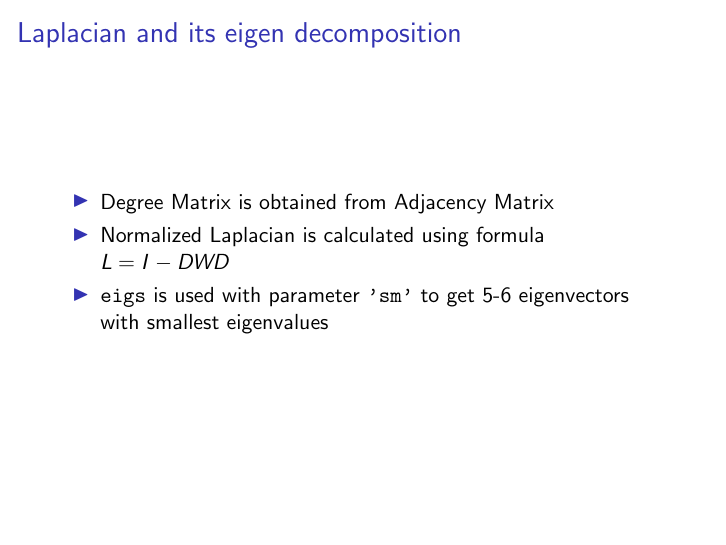
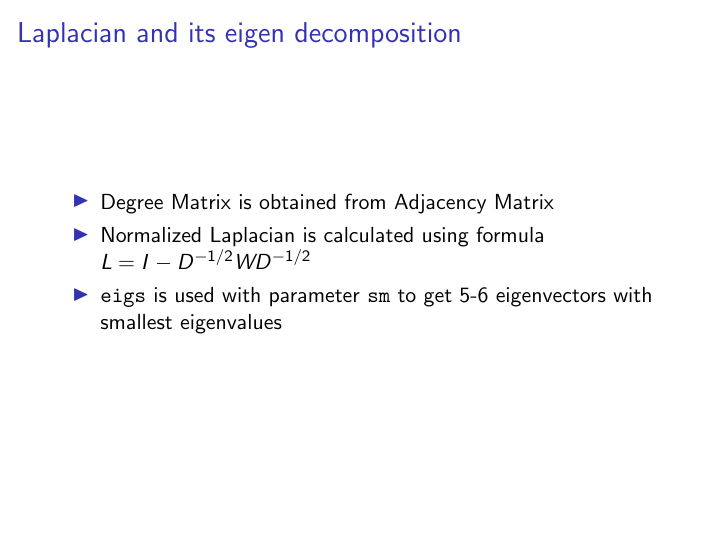
Before and after one commit to chaitanya100100/Spectral-Analysis-for-Image-Matching, LaTeX slides (reports/implementation.tex): page 5 of 7. Compiled offline with pdfLaTeX.

Commit message:
refactoring and readme

```diff
--- a/reports/implementation.tex
+++ b/reports/implementation.tex
@@ -79,8 +79,8 @@
 \begin{itemize}
 
 \item Degree Matrix is obtained from Adjacency Matrix
-\item Normalized Laplacian is calculated using formula $L = I - DWD$
-\item \textbf{\texttt{eigs}} is used with parameter \textbf{\texttt{'sm'}} to get 5-6 eigenvectors with smallest eigenvalues
+\item Normalized Laplacian is calculated using formula $L = I - D^{-1/2}WD^{-1/2}$
+\item \textbf{\texttt{eigs}} is used with parameter \textbf{\texttt{sm}} to get 5-6 eigenvectors with smallest eigenvalues
 
 \end{itemize}
 \end{frame}
```
Also changed, not shown: README.md, reports/implementation.pdf, 15 other files.
